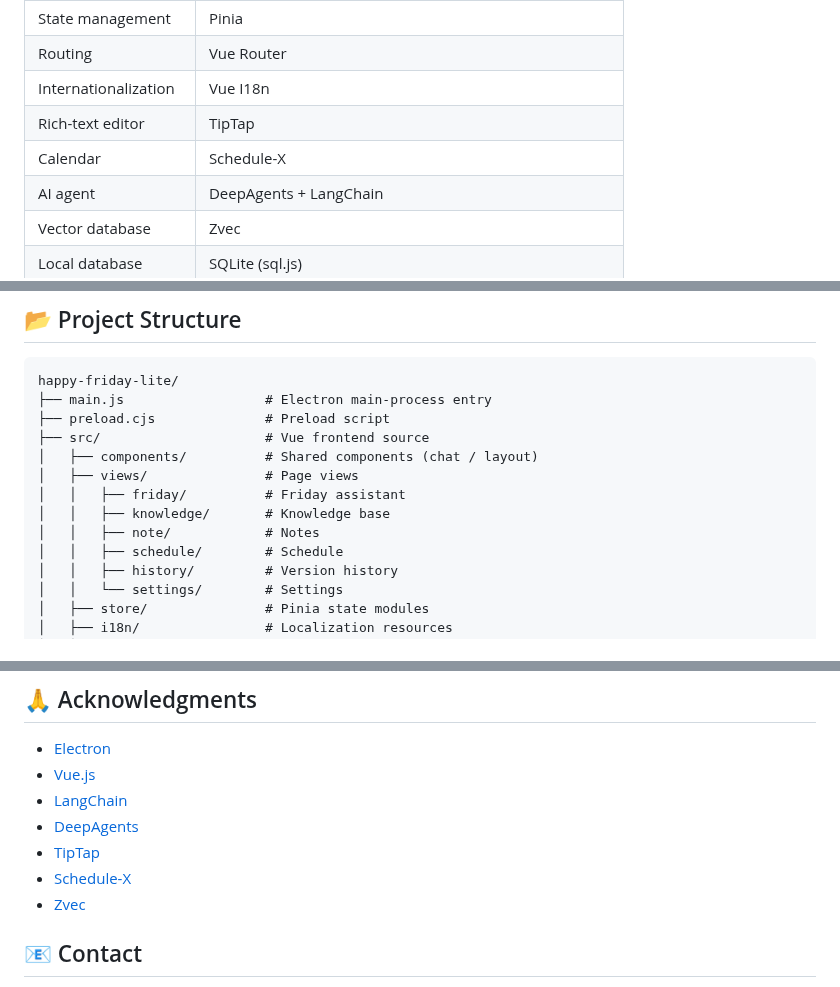
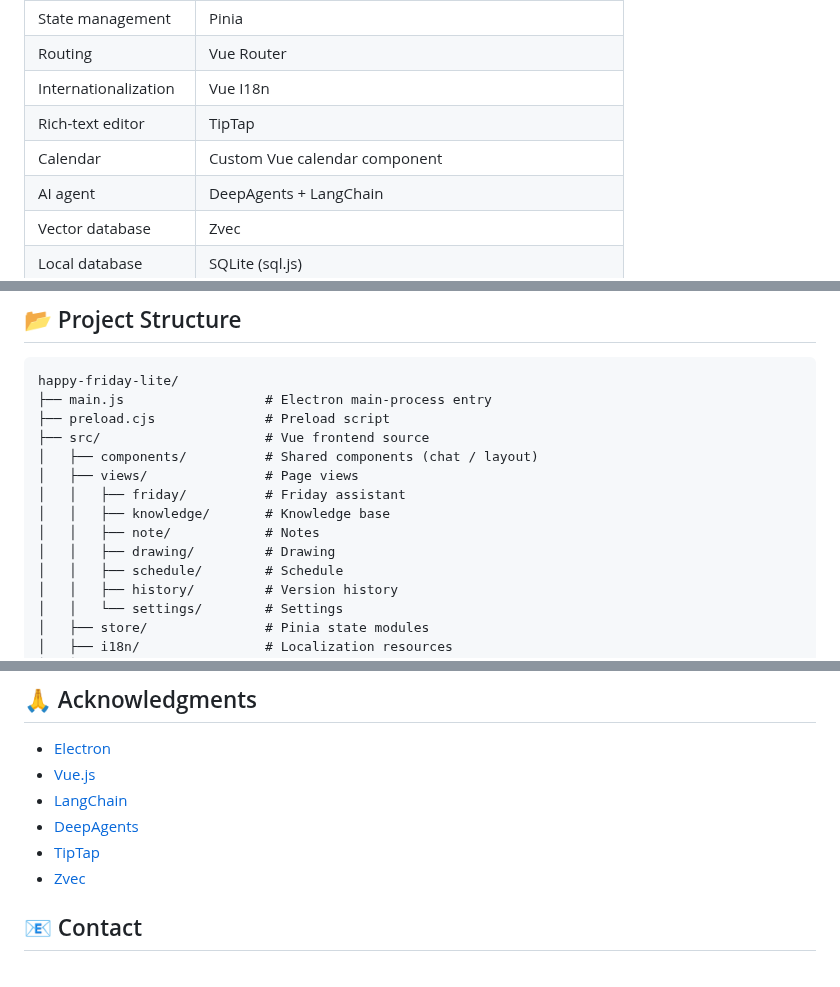
Before and after one commit to cheney-plus/happy-friday-lite, a Markdown page: README.md, 3 parts joined by grey strips. Rendered like a GitHub page.

```diff
--- a/README.md
+++ b/README.md
@@ -132,7 +144,7 @@ Download the installer for your platform from [Releases](../../releases):
 | Routing | Vue Router |
 | Internationalization | Vue I18n |
 | Rich-text editor | TipTap |
-| Calendar | Schedule-X |
+| Calendar | Custom Vue calendar component |
 | AI agent | DeepAgents + LangChain |
 | Vector database | Zvec |
 | Local database | SQLite (sql.js) |
@@ -150,6 +162,7 @@ happy-friday-lite/
 │   │   ├── friday/          # Friday assistant
 │   │   ├── knowledge/       # Knowledge base
 │   │   ├── note/            # Notes
+│   │   ├── drawing/         # Drawing
 │   │   ├── schedule/        # Schedule
 │   │   ├── history/         # Version history
 │   │   └── settings/        # Settings
@@ -194,7 +207,6 @@ Read [LICENSE](./LICENSE) for details.
 - [LangChain](https://github.com/langchain-ai/langchain)
 - [DeepAgents](https://github.com/frost-beta/deepagents)
 - [TipTap](https://tiptap.dev/)
-- [Schedule-X](https://schedule-x.so/)
 - [Zvec](https://github.com/zvec/zvec)
 
 ## 📧 Contact
```
Also changed, not shown: other parts of README.md (+13 -1 lines), README.zh-CN.md (+15 -3 lines), docs/resource/PixPin_2026-09-13_20-39-53.png (added).
